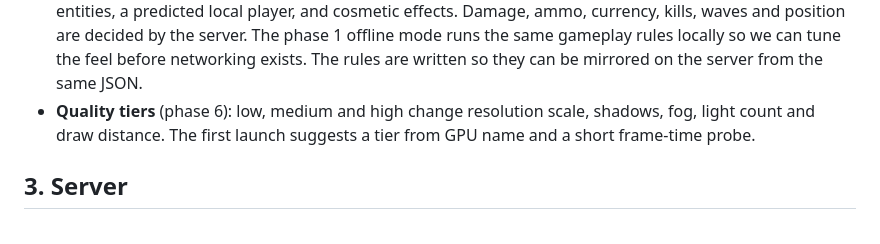
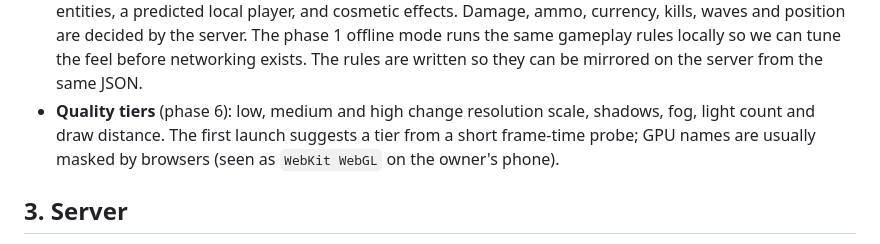
Before and after one commit to hadeehdgb2015h-art/Blackoff, a Markdown page: docs/TECHNICAL_ARCHITECTURE.md, the part around the change. Rendered like a GitHub page.

```diff
--- a/docs/TECHNICAL_ARCHITECTURE.md
+++ b/docs/TECHNICAL_ARCHITECTURE.md
@@ -40,7 +40,7 @@ Client structure rules:
 - **Autoloads stay thin.** `SharedData` loads JSON; `Platform` is the only place that talks to JavaScript or Telegram. Later: `Net` (socket + codec), `Settings` (quality and sensitivity, saved in `user://`), `Session` (identity and profile from the server).
 - **Data-driven.** Weapon, zombie and wave stats are never hard-coded; scenes take a definition id and read `SharedData`.
 - **Presentation only in online mode.** In online play the client renders server state: interpolated remote entities, a predicted local player, and cosmetic effects. Damage, ammo, currency, kills, waves and position are decided by the server. The phase 1 offline mode runs the same gameplay rules locally so we can tune the feel before networking exists. The rules are written so they can be mirrored on the server from the same JSON.
-- **Quality tiers** (phase 6): low, medium and high change resolution scale, shadows, fog, light count and draw distance. The first launch suggests a tier from GPU name and a short frame-time probe.
+- **Quality tiers** (phase 6): low, medium and high change resolution scale, shadows, fog, light count and draw distance. The first launch suggests a tier from a short frame-time probe; GPU names are usually masked by browsers (seen as `WebKit WebGL` on the owner's phone).
 
 ## 3. Server
 
```
Also changed, not shown: docs/DEVELOPMENT_STATUS.md (+5 -0 lines).
